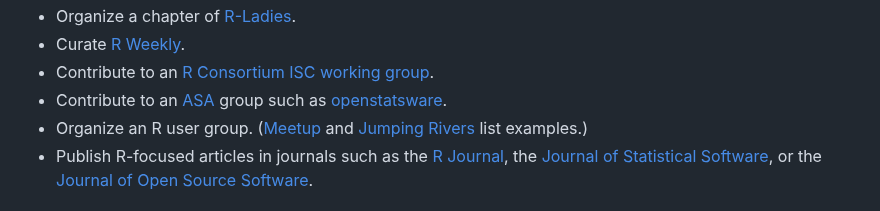
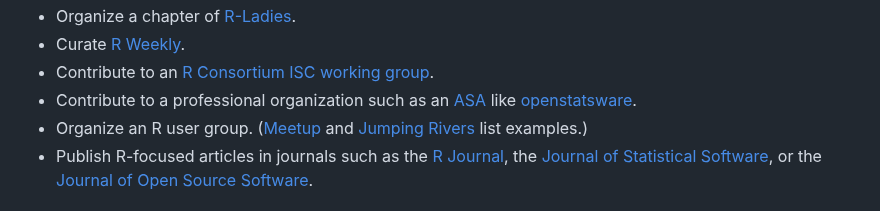
Before and after one commit to wlandau/r-multiverse.github.io, a Markdown page: moderators.md, the part around the change. Rendered like a GitHub page.

Commit message:
professional orgs

```diff
--- a/moderators.md
+++ b/moderators.md
@@ -37,7 +37,7 @@ Here is just a small list of examples:
 * Organize a chapter of [R-Ladies](https://www.meetup.com/R-ladies/).
 * Curate [R Weekly](https://rweekly.org).
 * Contribute to an [R Consortium ISC working group](https://r-consortium.org/all-projects/isc-working-groups.html).
-* Contribute to an [ASA](https://community.amstat.org/) group such as [openstatsware](https://www.openstatsware.org).
+* Contribute to a professional organization such as an [ASA](https://community.amstat.org/) like [openstatsware](https://www.openstatsware.org).
 * Organize an R user group. ([Meetup](https://www.meetup.com/pro/r-user-groups/) and [Jumping Rivers](https://jumpingrivers.github.io/meetingsR/r-user-groups.html) list examples.)
 * Publish R-focused articles in journals such as the [R Journal](https://journal.r-project.org), the [Journal of Statistical Software](https://www.jstatsoft.org), or the [Journal of Open Source Software](https://joss.theoj.org).
 
```
